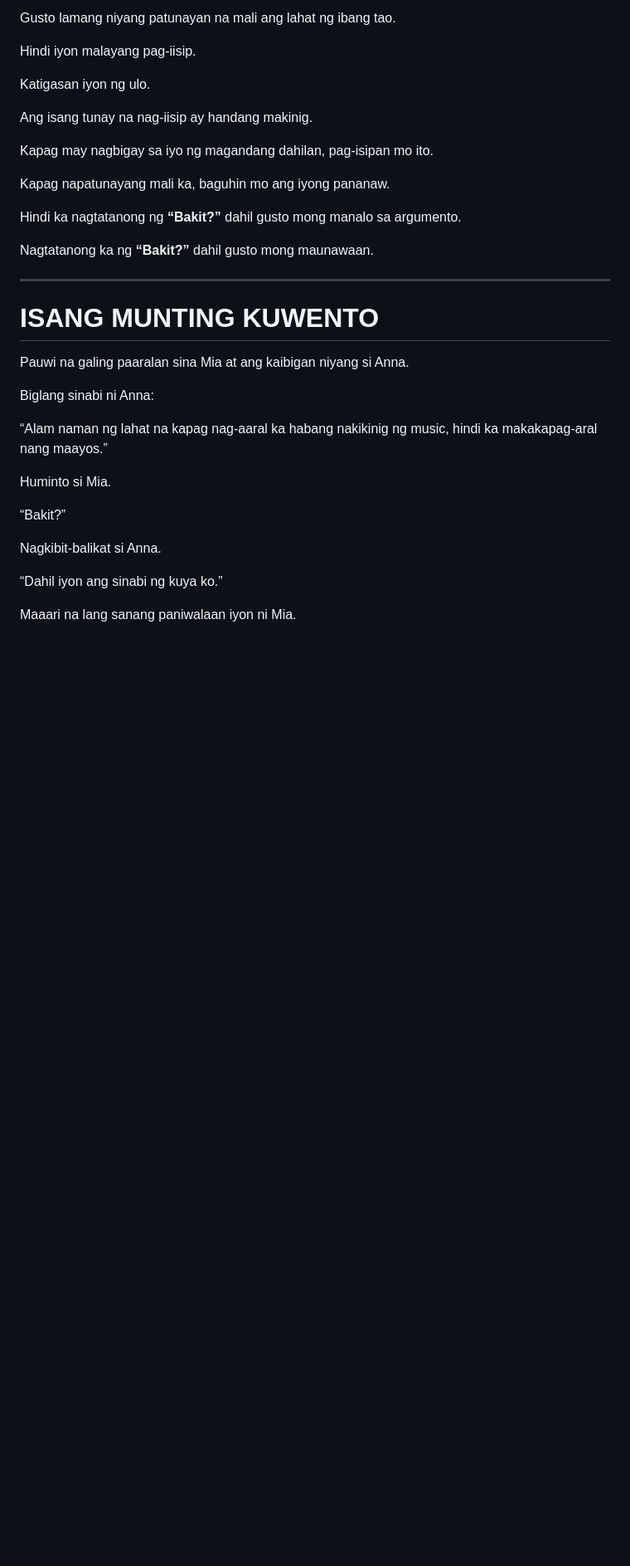
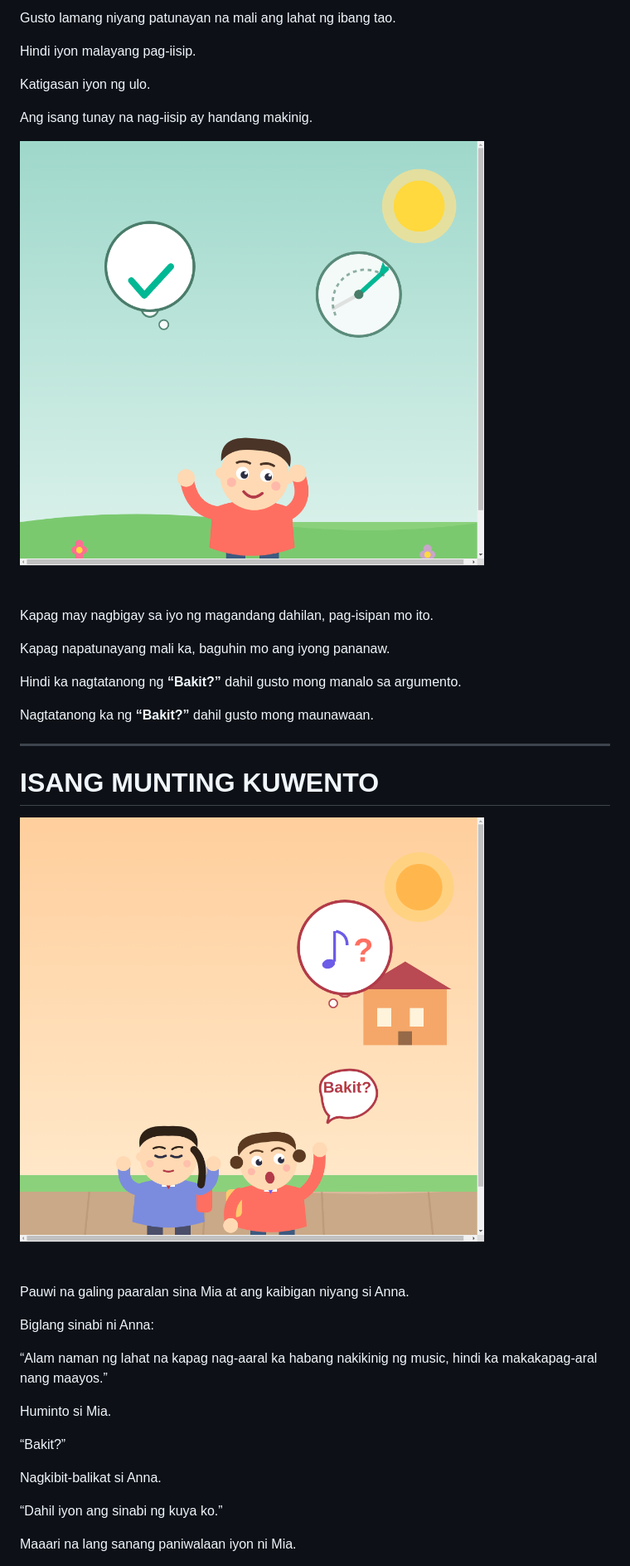
Before and after one commit to d69barrion-web/AIWolf, a Markdown page: Chapter1-fil.md, the part around one of its changes. Shown at 83% size. GitHub-like rendering; blank space fills up the shorter version.

```diff
--- a/Chapter1-fil.md
+++ b/Chapter1-fil.md
@@ -163,6 +163,8 @@ Katigasan iyon ng ulo.
 
 Ang isang tunay na nag-iisip ay handang makinig.
 
+<img src="nagbabago_pananaw.png" style="width: 100%; max-width: 300px; height: auto;">
+
 Kapag may nagbigay sa iyo ng magandang dahilan, pag-isipan mo ito.
 
 Kapag napatunayang mali ka, baguhin mo ang iyong pananaw.
@@ -174,6 +176,8 @@ Nagtatanong ka ng **“Bakit?”** dahil gusto mong maunawaan.
 ---
 
 # ISANG MUNTING KUWENTO
+
+<img src="mia_anna.png" style="width: 100%; max-width: 300px; height: auto;">
 
 Pauwi na galing paaralan sina Mia at ang kaibigan niyang si Anna.
 
```
Also changed, not shown: other parts of Chapter1-fil.md (+2 -0 lines).
